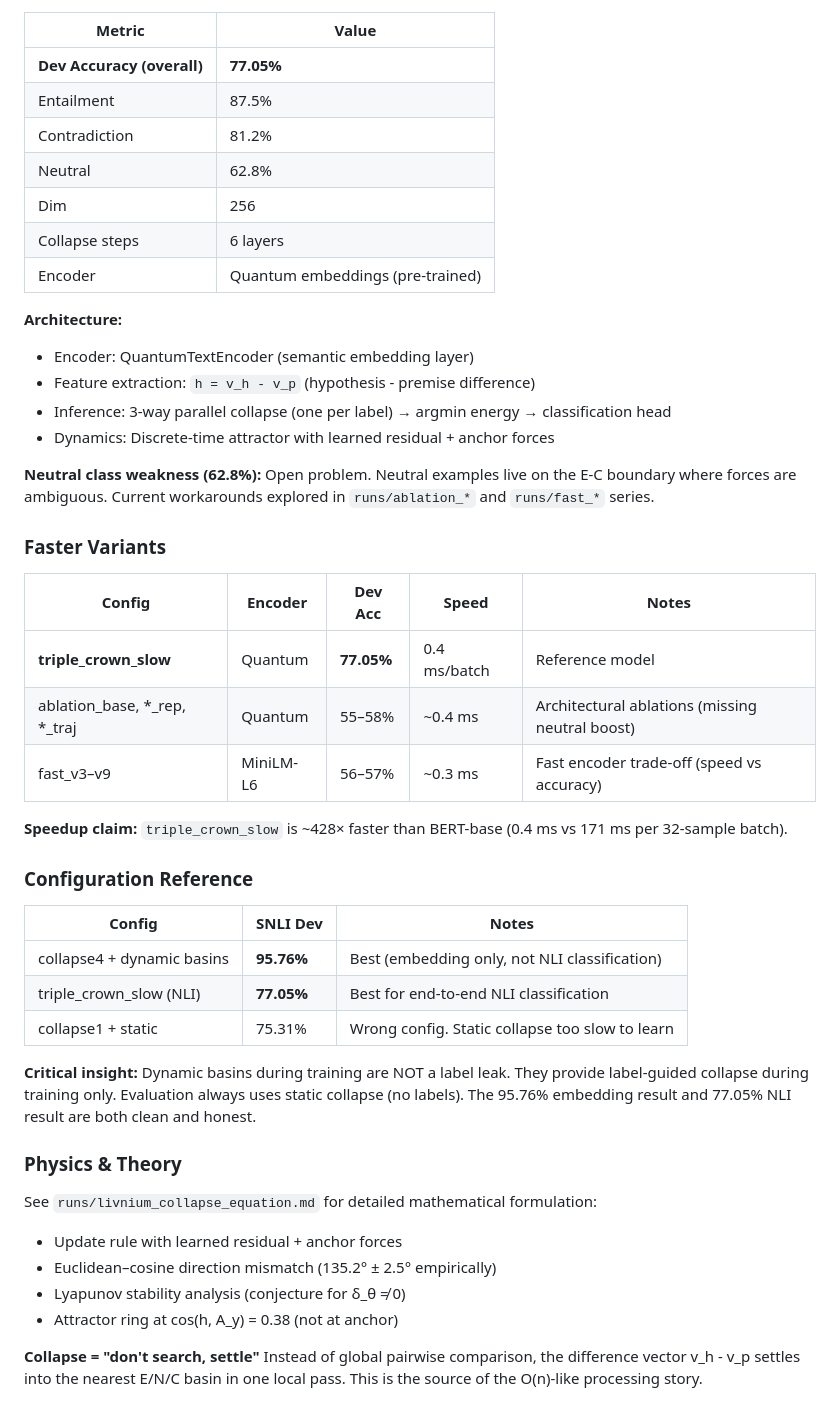
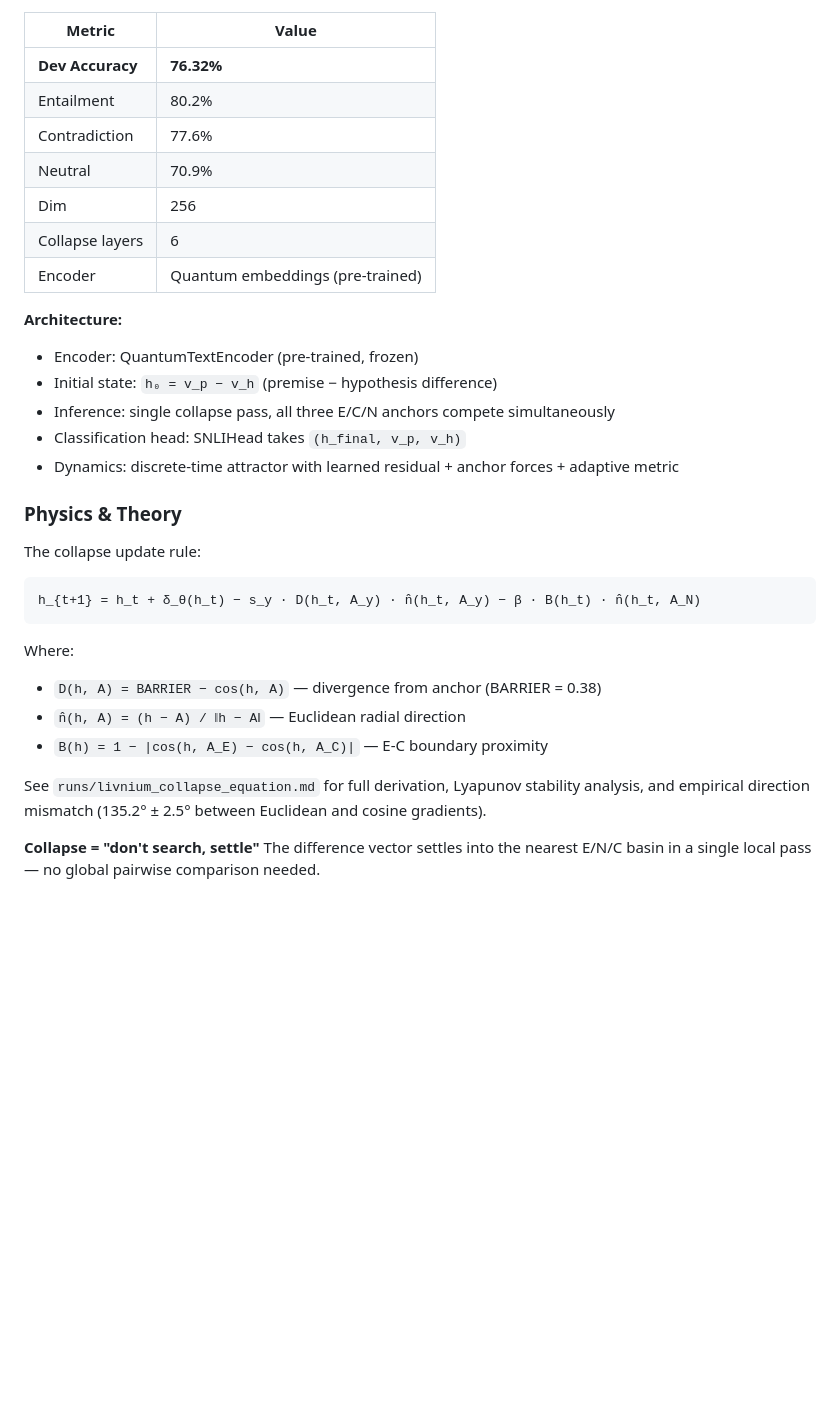
Before and after one commit to chetanxpatil/livnium, a Markdown page: README.md, the part around one of its changes. GitHub-like rendering; blank space fills up the shorter version.

````diff
--- a/README.md
+++ b/README.md
@@ -91,53 +64,35 @@ python3 train_quantum_embeddings.py \
 
 | Metric | Value |
 |--------|-------|
-| **Dev Accuracy (overall)** | **77.05%** |
-| Entailment | 87.5% |
-| Contradiction | 81.2% |
-| Neutral | 62.8% |
+| **Dev Accuracy** | **76.32%** |
+| Entailment | 80.2% |
+| Contradiction | 77.6% |
+| Neutral | 70.9% |
 | Dim | 256 |
-| Collapse steps | 6 layers |
+| Collapse layers | 6 |
 | Encoder | Quantum embeddings (pre-trained) |
 
 **Architecture:**
-- Encoder: QuantumTextEncoder (semantic embedding layer)
-- Feature extraction: `h = v_h - v_p` (hypothesis - premise difference)
-- Inference: 3-way parallel collapse (one per label) → argmin energy → classification head
-- Dynamics: Discrete-time attractor with learned residual + anchor forces
-
-**Neutral class weakness (62.8%):** Open problem. Neutral examples live on the E-C boundary where forces are ambiguous. Current workarounds explored in `runs/ablation_*` and `runs/fast_*` series.
-
-### Faster Variants
-
-| Config | Encoder | Dev Acc | Speed | Notes |
-|--------|---------|---------|-------|-------|
-| **triple_crown_slow** | Quantum | **77.05%** | 0.4 ms/batch | Reference model |
-| ablation_base, *_rep, *_traj | Quantum | 55–58% | ~0.4 ms | Architectural ablations (missing neutral boost) |
-| fast_v3–v9 | MiniLM-L6 | 56–57% | ~0.3 ms | Fast encoder trade-off (speed vs accuracy) |
-
-**Speedup claim:** `triple_crown_slow` is ~428× faster than BERT-base (0.4 ms vs 171 ms per 32-sample batch).
-
-### Configuration Reference
-
-| Config | SNLI Dev | Notes |
-|--------|----------|-------|
-| collapse4 + dynamic basins | **95.76%** | Best (embedding only, not NLI classification) |
-| triple_crown_slow (NLI) | **77.05%** | Best for end-to-end NLI classification |
-| collapse1 + static | 75.31% | Wrong config. Static collapse too slow to learn |
-
-**Critical insight:** Dynamic basins during training are NOT a label leak. They provide
-label-guided collapse during training only. Evaluation always uses static
-collapse (no labels). The 95.76% embedding result and 77.05% NLI result are both clean and honest.
+- Encoder: QuantumTextEncoder (pre-trained, frozen)
+- Initial state: `h₀ = v_p − v_h` (premise − hypothesis difference)
+- Inference: single collapse pass, all three E/C/N anchors compete simultaneously
+- Classification head: SNLIHead takes `(h_final, v_p, v_h)`
+- Dynamics: discrete-time attractor with learned residual + anchor forces + adaptive metric
 
 ### Physics & Theory
 
-See `runs/livnium_collapse_equation.md` for detailed mathematical formulation:
-- Update rule with learned residual + anchor forces
-- Euclidean–cosine direction mismatch (135.2° ± 2.5° empirically)
-- Lyapunov stability analysis (conjecture for δ_θ ≠ 0)
-- Attractor ring at cos(h, A_y) = 0.38 (not at anchor)
+The collapse update rule:
+
+```
+h_{t+1} = h_t + δ_θ(h_t) − s_y · D(h_t, A_y) · n̂(h_t, A_y) − β · B(h_t) · n̂(h_t, A_N)
+```
+
+Where:
+- `D(h, A) = BARRIER − cos(h, A)` — divergence from anchor (BARRIER = 0.38)
+- `n̂(h, A) = (h − A) / ‖h − A‖` — Euclidean radial direction
+- `B(h) = 1 − |cos(h, A_E) − cos(h, A_C)|` — E-C boundary proximity
+
+See `runs/livnium_collapse_equation.md` for full derivation, Lyapunov stability analysis, and empirical direction mismatch (135.2° ± 2.5° between Euclidean and cosine gradients).
 
 **Collapse = "don't search, settle"**
-Instead of global pairwise comparison, the difference vector v_h - v_p
-settles into the nearest E/N/C basin in one local pass. This is the
-source of the O(n)-like processing story.
+The difference vector settles into the nearest E/N/C basin in a single local pass — no global pairwise comparison needed.
````
Also changed, not shown: other parts of README.md (+26 -53 lines).
